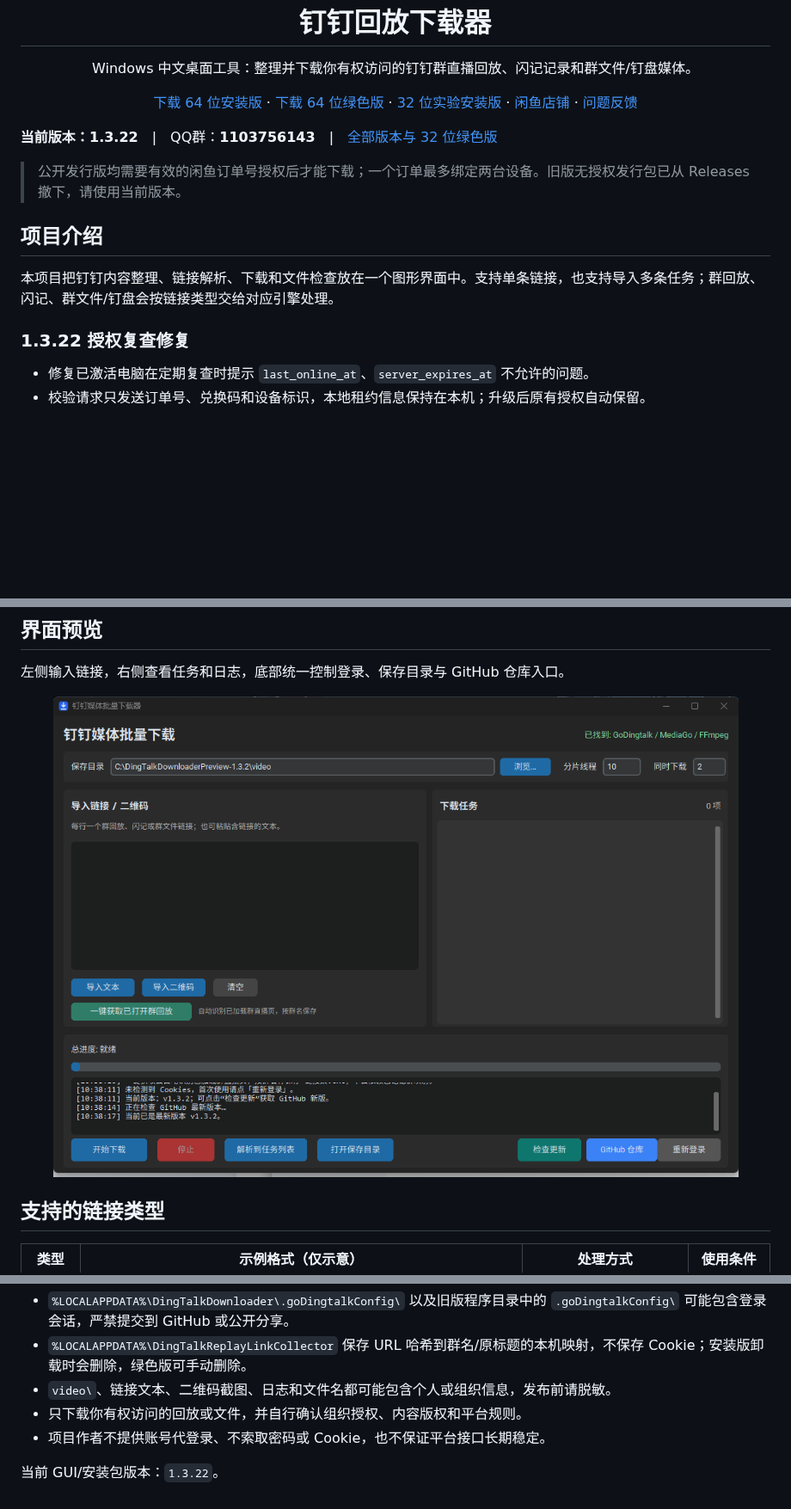
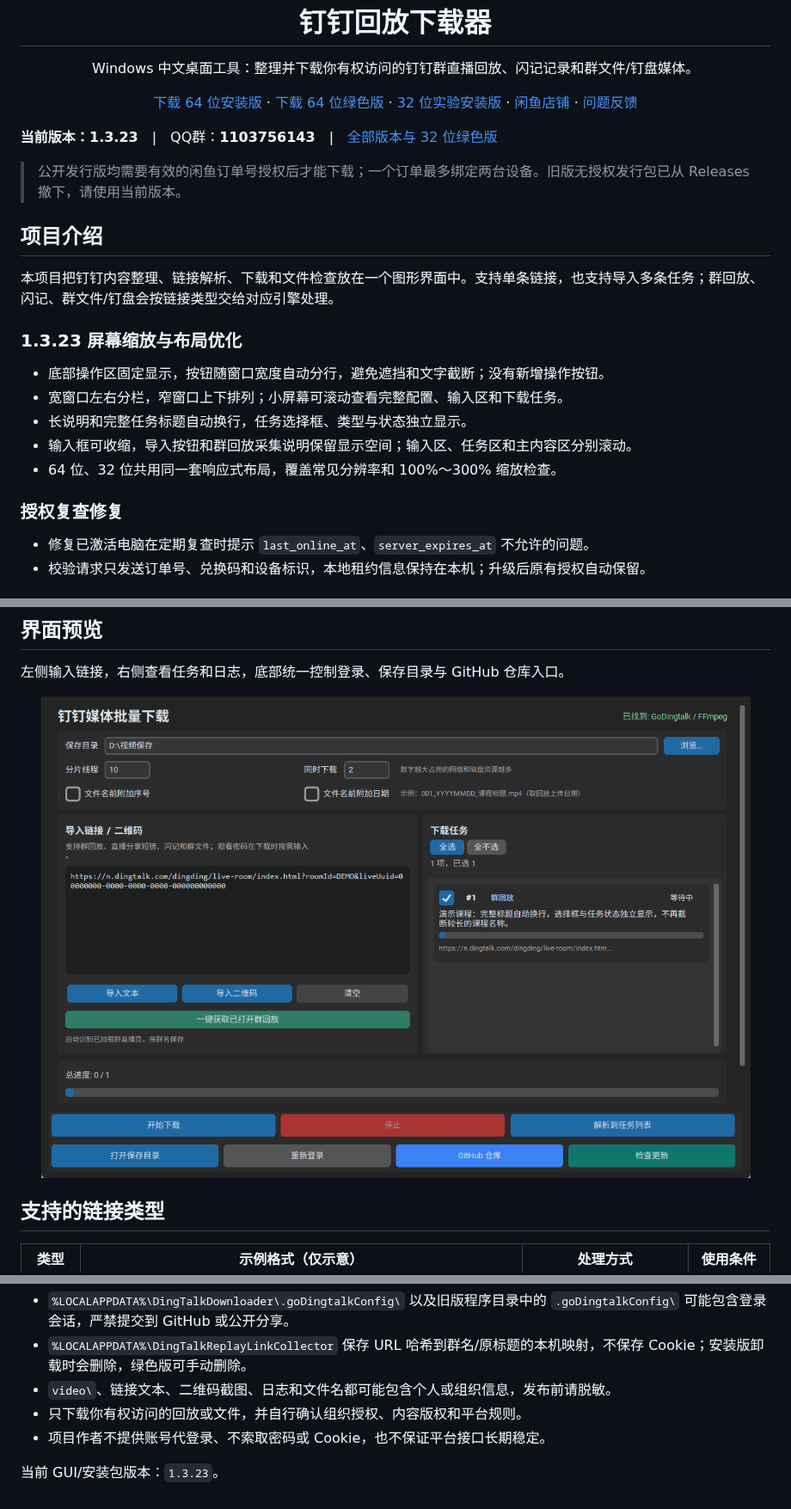
Before and after one commit to ULing19/DingTalkDownloader, a Markdown page: README.md, 3 parts joined by grey strips. Shown at 86% size. Drawn GitHub-style; pictures changed too: docs/images/gui-preview.png; blank space fills up the shorter version.

```diff
--- a/README.md
+++ b/README.md
@@ -20,7 +20,7 @@
   <a href="https://github.com/ULing19/DingTalkDownloader/issues">问题反馈</a>
 </p>
 
-**当前版本：1.3.22**　|　QQ群：**1103756143**　|　[全部版本与 32 位绿色版](https://github.com/ULing19/DingTalkDownloader/releases)
+**当前版本：1.3.23**　|　QQ群：**1103756143**　|　[全部版本与 32 位绿色版](https://github.com/ULing19/DingTalkDownloader/releases)
 
 > 公开发行版均需要有效的闲鱼订单号授权后才能下载；一个订单最多绑定两台设备。旧版无授权发行包已从 Releases 撤下，请使用当前版本。
 
@@ -28,7 +28,15 @@
 
 本项目把钉钉内容整理、链接解析、下载和文件检查放在一个图形界面中。支持单条链接，也支持导入多条任务；群回放、闪记、群文件/钉盘会按链接类型交给对应引擎处理。
 
-### 1.3.22 授权复查修复
+### 1.3.23 屏幕缩放与布局优化
+
+- 底部操作区固定显示，按钮随窗口宽度自动分行，避免遮挡和文字截断；没有新增操作按钮。
+- 宽窗口左右分栏，窄窗口上下排列；小屏幕可滚动查看完整配置、输入区和下载任务。
+- 长说明和完整任务标题自动换行，任务选择框、类型与状态独立显示。
+- 输入框可收缩，导入按钮和群回放采集说明保留显示空间；输入区、任务区和主内容区分别滚动。
+- 64 位、32 位共用同一套响应式布局，覆盖常见分辨率和 100%～300% 缩放检查。
+
+### 授权复查修复
 
 - 修复已激活电脑在定期复查时提示 `last_online_at`、`server_expires_at` 不允许的问题。
 - 校验请求只发送订单号、兑换码和设备标识，本地租约信息保持在本机；升级后原有授权自动保留。
@@ -430,4 +438,4 @@ GoDingtalk、MediaGo、FFmpeg 及其他依赖分别遵循各自许可证。请
 - 只下载你有权访问的回放或文件，并自行确认组织授权、内容版权和平台规则。
 - 项目作者不提供账号代登录、不索取密码或 Cookie，也不保证平台接口长期稳定。
 
-当前 GUI/安装包版本：`1.3.22`。
+当前 GUI/安装包版本：`1.3.23`。
```
Also changed, not shown: other parts of README.md (+5 -5 lines), docs/release-notes-1.3.23.md (added, +18 -0 lines), 10 other files.
